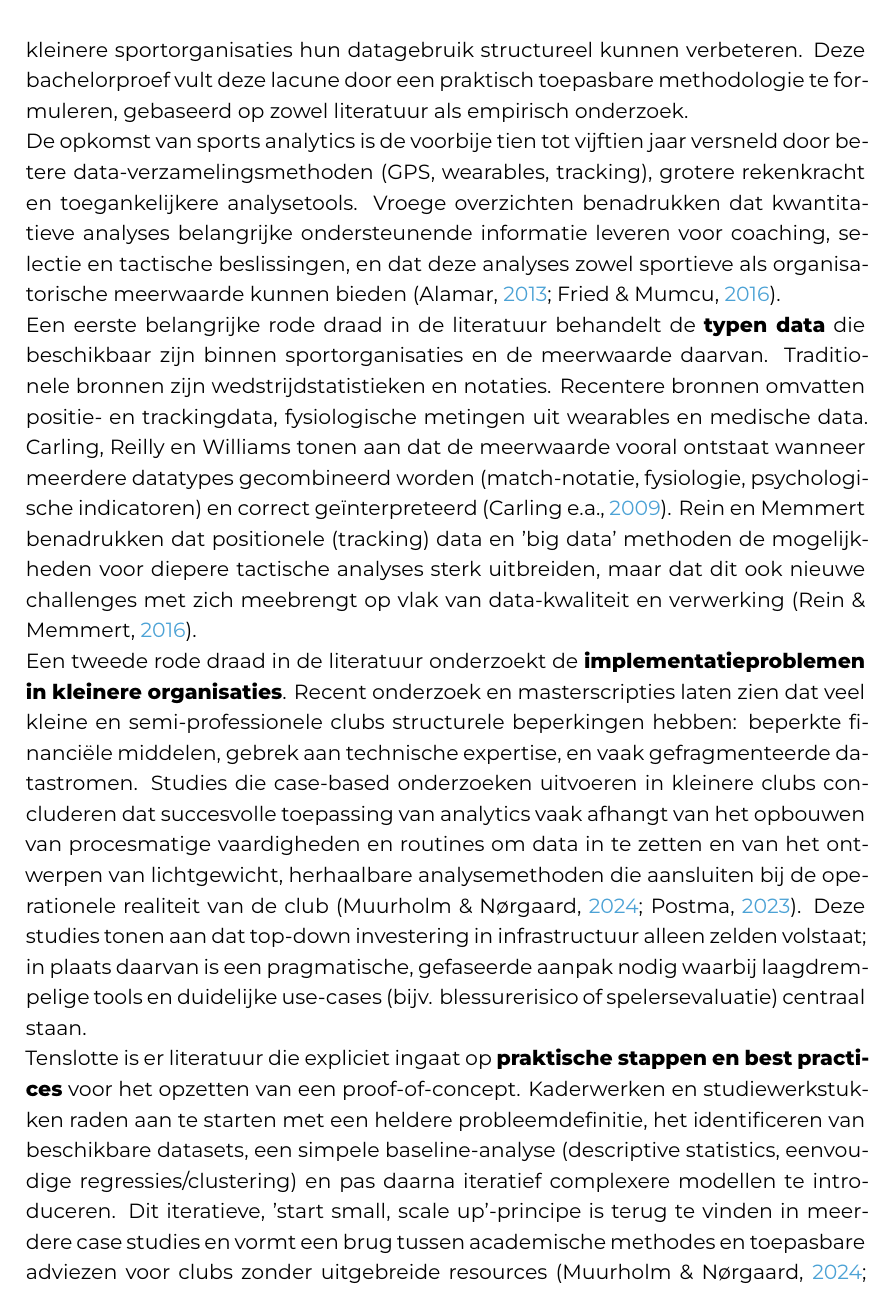
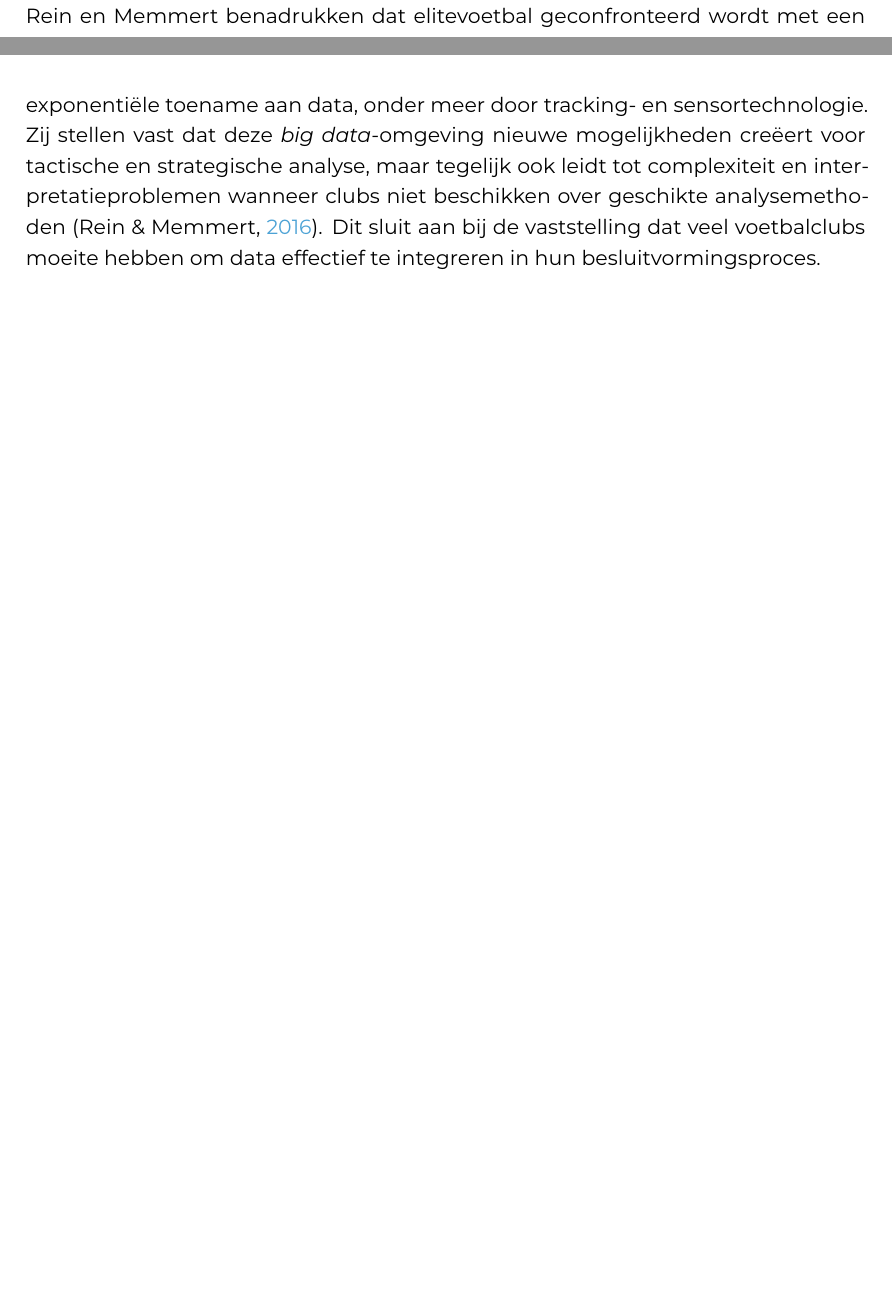
Before and after one commit to RobbeH0Gent/BAP, a LaTeX thesis (bachproef/SchoukensRobbeBP.tex, which reads voorstel/voorstel-inhoud.tex): part of page 22 of 26 before the commit and two parts of pages 21 and 22 of 25 after it, the two joined at a grey line, cut at the place of the change, the shorter picture padded with empty space. Compiled offline with XeLaTeX; a LaTeX package or settings file that is missing is left out.

Commit message:
Literatuurstudie d1

```diff
--- a/voorstel/voorstel-inhoud.tex
+++ b/voorstel/voorstel-inhoud.tex
@@ -137,21 +137,18 @@ Best practices tonen aan dat een iteratief proces nodig is waarbij data-infrastr
 
-Uit deze literatuur ontstaat een duidelijke leegte (lacune): er bestaat voldoende theoretische kennis, maar weinig concrete richtlijnen of stappenplannen waarmee kleinere sportorganisaties hun datagebruik structureel kunnen verbeteren.
-Deze bachelorproef vult deze lacune door een praktisch toepasbare methodologie te formuleren, gebaseerd op zowel literatuur als empirisch onderzoek.
+% Uit deze literatuur ontstaat een duidelijke leegte (lacune): er bestaat voldoende theoretische kennis, maar weinig concrete richtlijnen of stappenplannen waarmee kleinere sportorganisaties hun datagebruik structureel kunnen verbeteren.
+% Deze bachelorproef vult deze lacune door een praktisch toepasbare methodologie te formuleren, gebaseerd op zowel literatuur als empirisch onderzoek.
 
-De opkomst van sports analytics is de voorbije tien tot vijftien jaar versneld door betere data-verzamelingsmethoden (GPS, wearables, tracking), grotere rekenkracht en toegankelijkere analysetools.
-Vroege overzichten benadrukken dat kwantitatieve analyses belangrijke ondersteunende informatie leveren voor coaching, selectie en tactische beslissingen, en dat deze analyses zowel sportieve als organisatorische meerwaarde kunnen bieden \autocite{Alamar2013,Fried2016}.
+% De opkomst van sports analytics is de voorbije tien tot vijftien jaar versneld door betere data-verzamelingsmethoden (GPS, wearables, tracking), grotere rekenkracht en toegankelijkere analysetools.
+% Vroege overzichten benadrukken dat kwantitatieve analyses belangrijke ondersteunende informatie leveren voor coaching, selectie en tactische beslissingen, en dat deze analyses zowel sportieve als organisatorische meerwaarde kunnen bieden \autocite{Alamar2013,Fried2016}.
 
-Een eerste belangrijke rode draad in de literatuur behandelt de \textbf{typen data} die beschikbaar zijn binnen sportorganisaties en de meerwaarde daarvan.
-Traditionele bronnen zijn wedstrijdstatistieken en notaties.
-Recentere bronnen omvatten positie- en trackingdata, fysiologische metingen uit wearables en medische data.
-Carling, Reilly en Williams tonen aan dat de meerwaarde vooral ontstaat wanneer meerdere datatypes gecombineerd worden (match-notatie, fysiologie, psychologische indicatoren) en correct geïnterpreteerd \autocite{Carling2009}.
-Rein en Memmert benadrukken dat positionele (tracking) data en 'big data' methoden de mogelijkheden voor diepere tactische analyses sterk uitbreiden, maar dat dit ook nieuwe challenges met zich meebrengt op vlak van data-kwaliteit en verwerking \autocite{Rein2016}.
+% Een eerste belangrijke rode draad in de literatuur behandelt de \textbf{typen data} die beschikbaar zijn binnen sportorganisaties en de meerwaarde daarvan.
+% Traditionele bronnen zijn wedstrijdstatistieken en notaties.
+% Recentere bronnen omvatten positie- en trackingdata, fysiologische metingen uit wearables en medische data.
+% Carling, Reilly en Williams tonen aan dat de meerwaarde vooral ontstaat wanneer meerdere datatypes gecombineerd worden (match-notatie, fysiologie, psychologische indicatoren) en correct geïnterpreteerd \autocite{Carling2009}.
+% Rein en Memmert benadrukken dat positionele (tracking) data en 'big data' methoden de mogelijkheden voor diepere tactische analyses sterk uitbreiden, maar dat dit ook nieuwe challenges met zich meebrengt op vlak van data-kwaliteit en verwerking \autocite{Rein2016}.
 
-Een tweede rode draad in de literatuur onderzoekt de \textbf{implementatieproblemen in kleinere organisaties}.
-Recent onderzoek en masterscripties laten zien dat veel kleine en semi-professionele clubs structurele beperkingen hebben: beperkte financiële middelen, gebrek aan technische expertise, en vaak gefragmenteerde datastromen.
-Studies die case-based onderzoeken uitvoeren in kleinere clubs concluderen dat succesvolle toepassing van analytics vaak afhangt van het opbouwen van procesmatige vaardigheden en routines om data in te zetten en van het ontwerpen van lichtgewicht, herhaalbare analysemethoden die aansluiten bij de operationele realiteit van de club \autocite{Scoring2024,Postma2023}.
-Deze studies tonen aan dat top-down investering in infrastructuur alleen zelden volstaat; in plaats daarvan is een pragmatische, gefaseerde aanpak nodig waarbij laagdrempelige tools en duidelijke use-cases (bijv. blessurerisico of spelersevaluatie) centraal staan.
+% Een tweede rode draad in de literatuur onderzoekt de \textbf{implementatieproblemen in kleinere organisaties}.
+% Recent onderzoek en masterscripties laten zien dat veel kleine en semi-professionele clubs structurele beperkingen hebben: beperkte financiële middelen, gebrek aan technische expertise, en vaak gefragmenteerde datastromen.
+% Studies die case-based onderzoeken uitvoeren in kleinere clubs concluderen dat succesvolle toepassing van analytics vaak afhangt van het opbouwen van procesmatige vaardigheden en routines om data in te zetten en van het ontwerpen van lichtgewicht, herhaalbare analysemethoden die aansluiten bij de operationele realiteit van de club \autocite{Scoring2024,Postma2023}.
+% Deze studies tonen aan dat top-down investering in infrastructuur alleen zelden volstaat; in plaats daarvan is een pragmatische, gefaseerde aanpak nodig waarbij laagdrempelige tools en duidelijke use-cases (bijv. blessurerisico of spelersevaluatie) centraal staan.
 
-Tenslotte is er literatuur die expliciet ingaat op \textbf{praktische stappen en best practices} voor het opzetten van een proof-of-concept.
-Kaderwerken en studiewerkstukken raden aan te starten met een heldere probleemdefinitie, het identificeren van beschikbare datasets, een simpele baseline-analyse (descriptive statistics, eenvoudige regressies/clustering) en pas daarna iteratief complexere modellen te introduceren.
-Dit iteratieve, 'start small, scale up'-principe is terug te vinden in meerdere case studies en vormt een brug tussen academische methodes en toepasbare adviezen voor clubs zonder uitgebreide resources \autocite{Postma2023,Scoring2024}.
@@ -158,3 +170,7 @@ Dit iteratieve, 'start small, scale up'-principe is terug te vinden in meerdere
+Binnen voetbalonderzoek ligt de focus vaal op prestatieanalyse en matchanalyse.
+Rein en Memmert benadrukken dat elitevoetbal geconfronteerd wordt met een exponentiële toename aan data, onder meer door tracking- en sensortechnologie.
+Zij stellen vast dat deze \textit{big data}-omgeving nieuwe mogelijkheden creëert voor tactische en strategische analyse, maar tegelijk ook leidt tot complexiteit en interpretatieproblemen wanneer clubs niet beschikken over geschikte analysemethoden~\autocite{Rein2016}.
+Dit sluit aan bij de vaststelling dat veel voetbalclubs moeite hebben om data effectief te integreren in hun besluitvormingsproces.
 
 %---------- Methodologie ------------------------------------------------------
 \section{Methodologie}%
```
Also changed, not shown: voorstel/voorstel-inhoud.tex (31 more changed lines).
